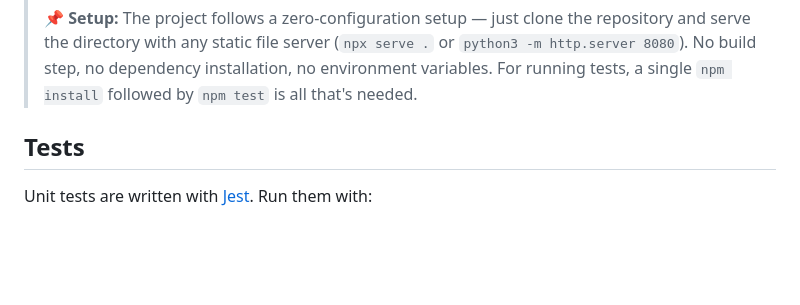
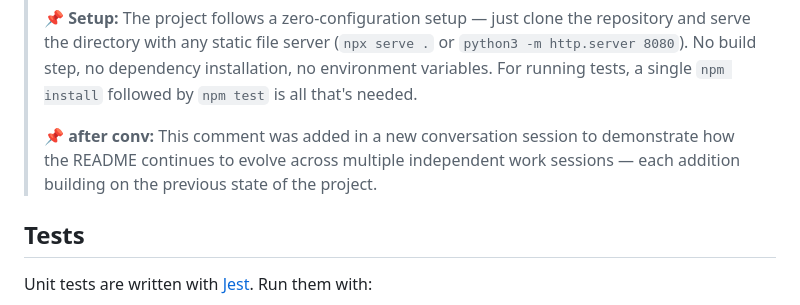
Before and after one commit to Craftguy-Billies/search, a Markdown page: README.md, the part around the change. Rendered like a GitHub page; blank space fills up the shorter version.

Commit message:
Add after conv comment to README

```diff
--- a/README.md
+++ b/README.md
@@ -97,6 +97,8 @@ Then open `http://localhost:8080` in your browser.
 > **📌 Comment Z:** Testing is a first-class concern in this project. The shared utility functions in `js/app.js` are fully covered by Jest unit tests, providing a safety net for core logic like video ID extraction, deduplication, and localStorage operations. Each test uses mocked dependencies to ensure isolation and reliability.
 >
 > **📌 Setup:** The project follows a zero-configuration setup — just clone the repository and serve the directory with any static file server (`npx serve .` or `python3 -m http.server 8080`). No build step, no dependency installation, no environment variables. For running tests, a single `npm install` followed by `npm test` is all that's needed.
+>
+> **📌 after conv:** This comment was added in a new conversation session to demonstrate how the README continues to evolve across multiple independent work sessions — each addition building on the previous state of the project.
 
 ## Tests
 
```
